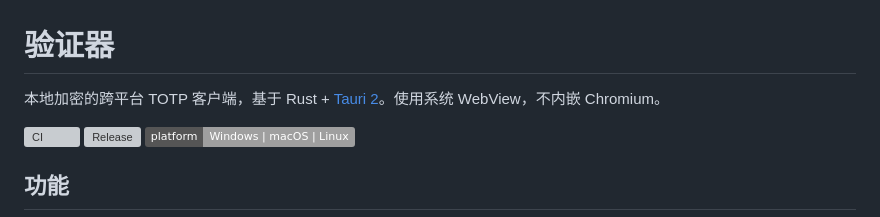
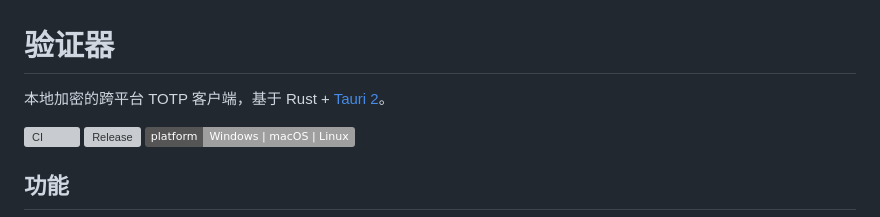
Before and after one commit to Xunzi229/open-authenticator, a Markdown page: README.md, the part around the change. Rendered like a GitHub page; badges without logos; grey boxes are pictures that could not be loaded.

Commit message:
docs: 去掉 README 中的 WebView 说明
Co-authored-by: Cursor <cursoragent@cursor.com>

```diff
--- a/README.md
+++ b/README.md
@@ -1,6 +1,6 @@
 # 验证器
 
-本地加密的跨平台 TOTP 客户端，基于 Rust + [Tauri 2](https://tauri.app/)。使用系统 WebView，不内嵌 Chromium。
+本地加密的跨平台 TOTP 客户端，基于 Rust + [Tauri 2](https://tauri.app/)。
 
 [![CI](https://github.com/Xunzi229/open-authenticator/actions/workflows/ci.yml/badge.svg)](https://github.com/Xunzi229/open-authenticator/actions/workflows/ci.yml)
 [![Release](https://img.shields.io/github/v/release/Xunzi229/open-authenticator)](https://github.com/Xunzi229/open-authenticator/releases/latest)
```
